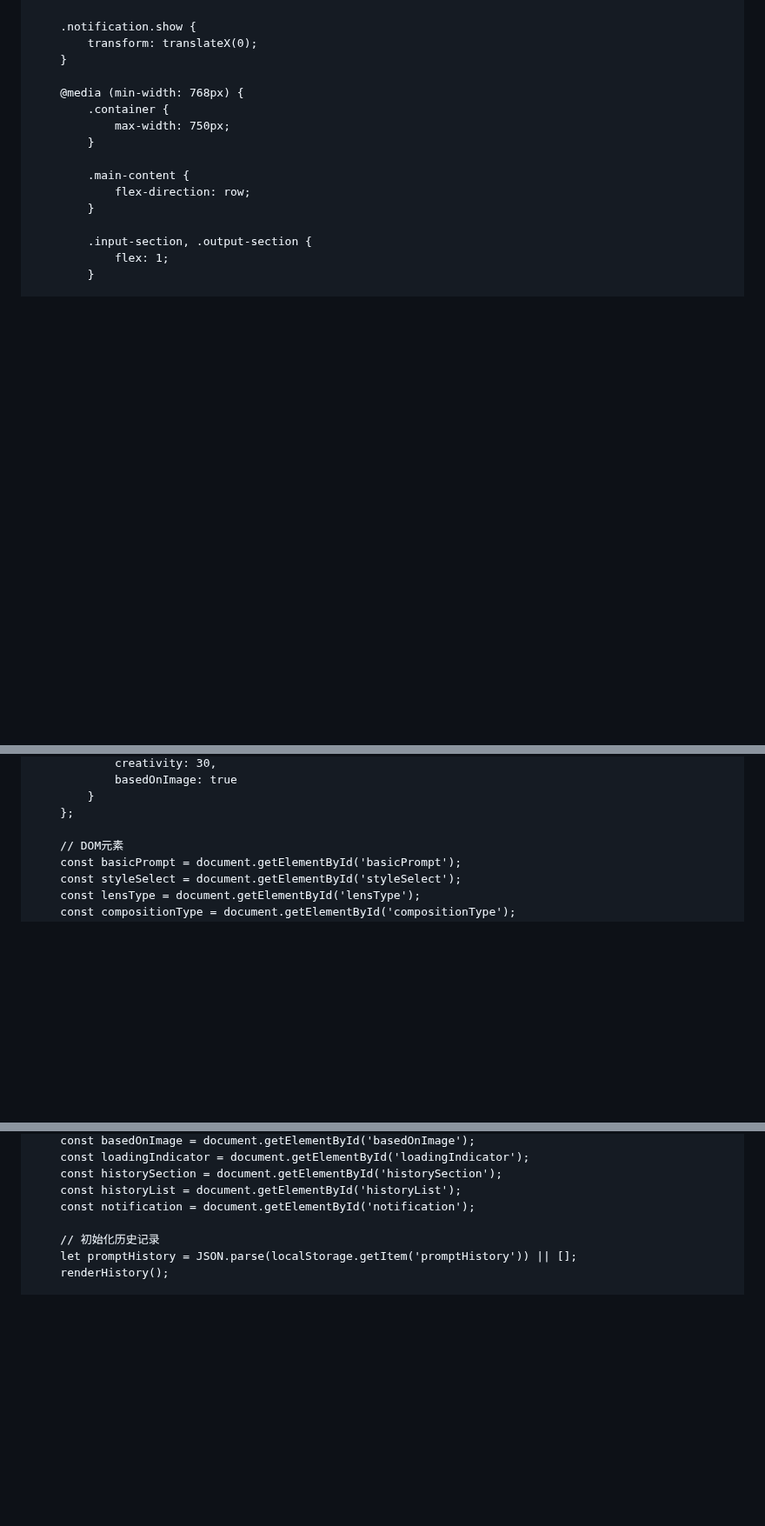
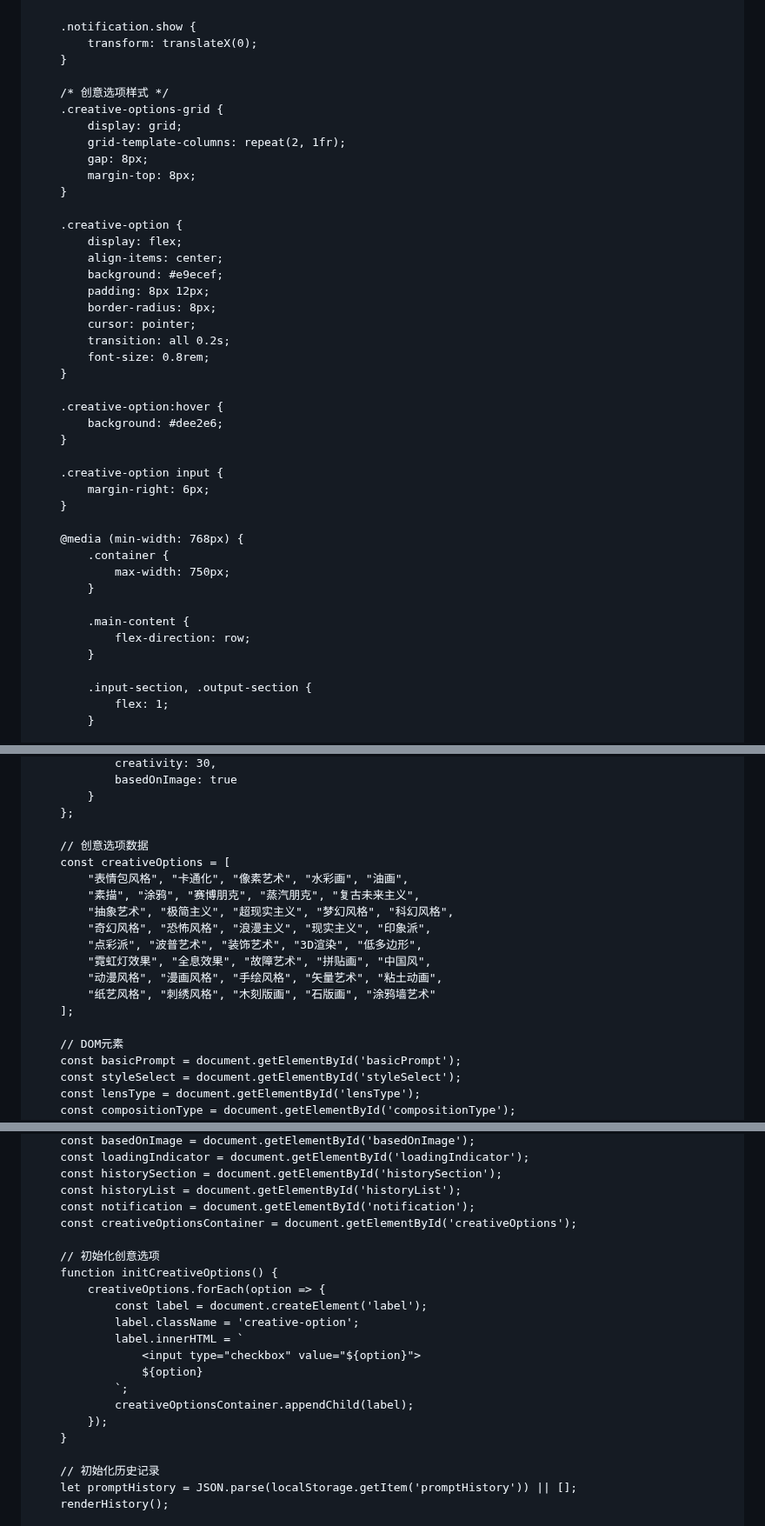
Before and after one commit to tonkhsueh777-oss/tonktoy, a Markdown page: README.md, 3 parts joined by grey strips. Shown at 87% size. Rendered like a GitHub page; blank space fills up the shorter version.

```diff
--- a/README.md
+++ b/README.md
@@ -462,6 +462,33 @@
             transform: translateX(0);
         }
 
+        /* 创意选项样式 */
+        .creative-options-grid {
+            display: grid;
+            grid-template-columns: repeat(2, 1fr);
+            gap: 8px;
+            margin-top: 8px;
+        }
+
+        .creative-option {
+            display: flex;
+            align-items: center;
+            background: #e9ecef;
+            padding: 8px 12px;
+            border-radius: 8px;
+            cursor: pointer;
+            transition: all 0.2s;
+            font-size: 0.8rem;
+        }
+
+        .creative-option:hover {
+            background: #dee2e6;
+        }
+
+        .creative-option input {
+            margin-right: 6px;
+        }
+
         @media (min-width: 768px) {
             .container {
                 max-width: 750px;
@@ -791,6 +834,18 @@
             }
         };
 
+        // 创意选项数据
+        const creativeOptions = [
+            "表情包风格", "卡通化", "像素艺术", "水彩画", "油画",
+            "素描", "涂鸦", "赛博朋克", "蒸汽朋克", "复古未来主义",
+            "抽象艺术", "极简主义", "超现实主义", "梦幻风格", "科幻风格",
+            "奇幻风格", "恐怖风格", "浪漫主义", "现实主义", "印象派",
+            "点彩派", "波普艺术", "装饰艺术", "3D渲染", "低多边形",
+            "霓虹灯效果", "全息效果", "故障艺术", "拼贴画", "中国风",
+            "动漫风格", "漫画风格", "手绘风格", "矢量艺术", "粘土动画",
+            "纸艺风格", "刺绣风格", "木刻版画", "石版画", "涂鸦墙艺术"
+        ];
+
         // DOM元素
         const basicPrompt = document.getElementById('basicPrompt');
         const styleSelect = document.getElementById('styleSelect');
@@ -819,6 +874,20 @@
         const historySection = document.getElementById('historySection');
         const historyList = document.getElementById('historyList');
         const notification = document.getElementById('notification');
+        const creativeOptionsContainer = document.getElementById('creativeOptions');
+
+        // 初始化创意选项
+        function initCreativeOptions() {
+            creativeOptions.forEach(option => {
+                const label = document.createElement('label');
+                label.className = 'creative-option';
+                label.innerHTML = `
+                    <input type="checkbox" value="${option}">
+                    ${option}
+                `;
+                creativeOptionsContainer.appendChild(label);
+            });
+        }
 
         // 初始化历史记录
         let promptHistory = JSON.parse(localStorage.getItem('promptHistory')) || [];
```
Also changed, not shown: other parts of README.md (+18 -1 lines).
